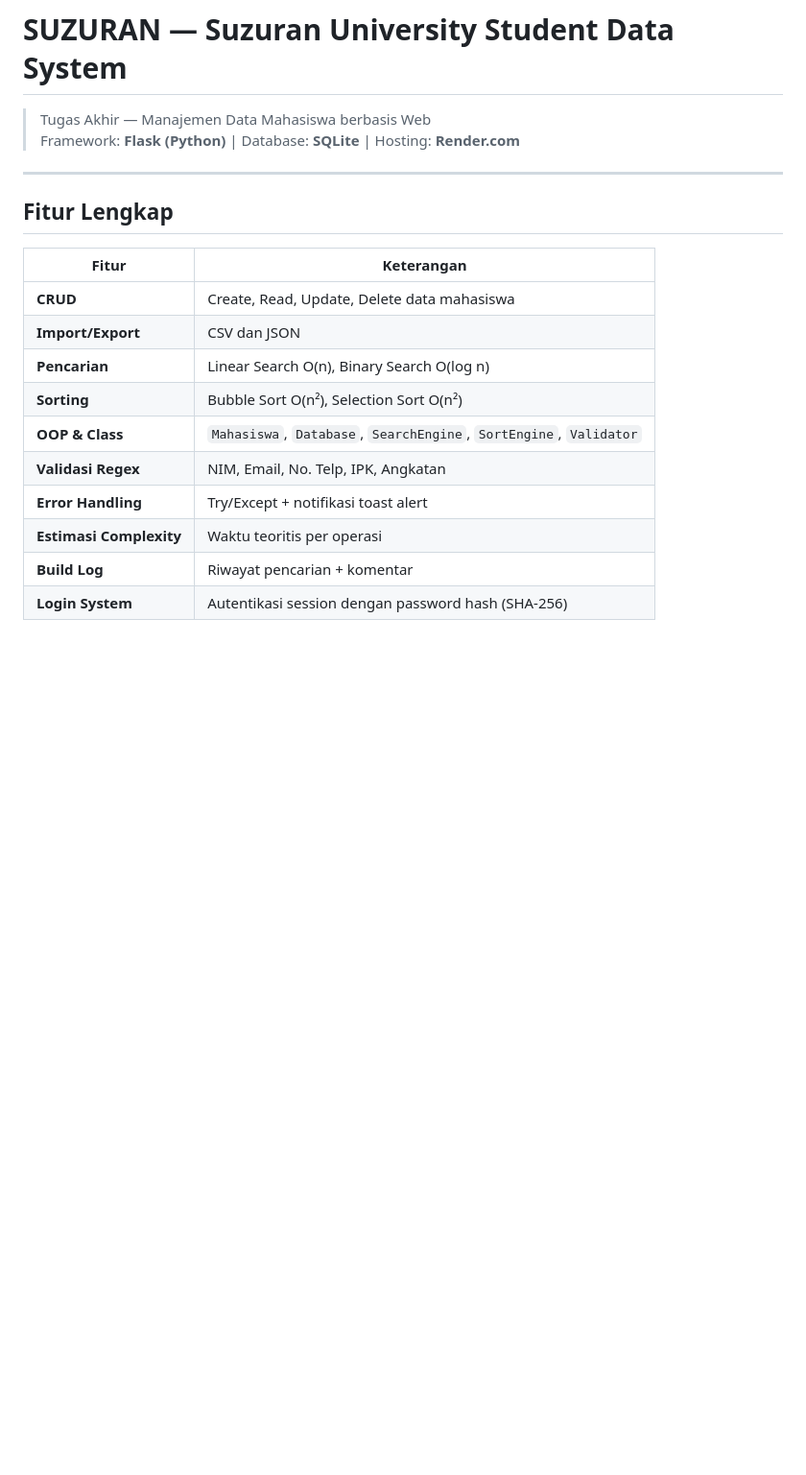
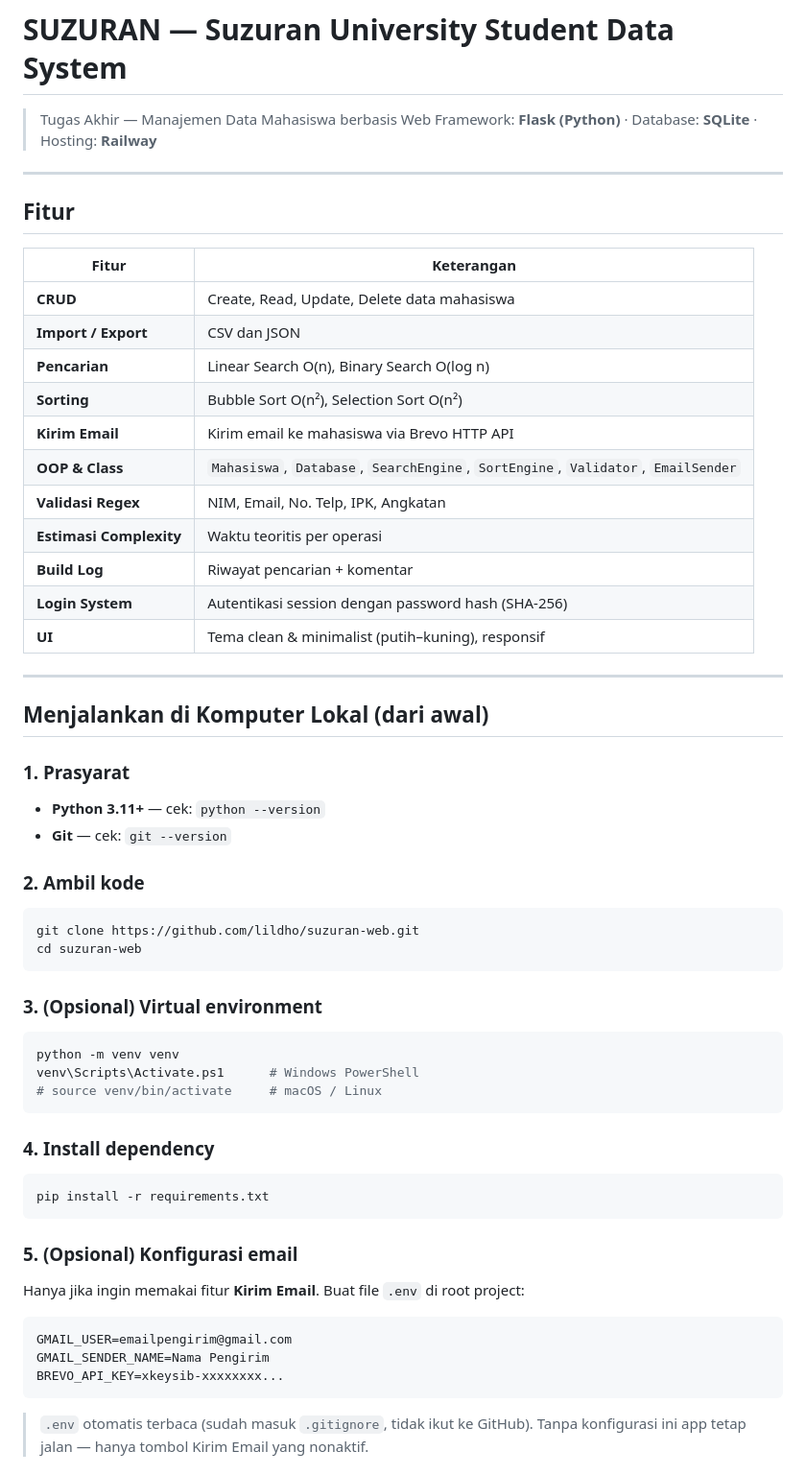
Before and after one commit to lildho/suzuran-web, a Markdown page: README.md, the part around one of its changes. Shown at 96% size. Rendered like a GitHub page; blank space fills up the shorter version.

````diff
--- a/README.md
+++ b/README.md
@@ -1,21 +1,59 @@
 # SUZURAN — Suzuran University Student Data System
 
 > Tugas Akhir — Manajemen Data Mahasiswa berbasis Web
-> Framework: **Flask (Python)** | Database: **SQLite** | Hosting: **Render.com**
+> Framework: **Flask (Python)** · Database: **SQLite** · Hosting: **Railway**
 
 ---
 
-## Fitur Lengkap
+## Fitur
 
 | Fitur | Keterangan |
 |-------|-----------|
 | **CRUD** | Create, Read, Update, Delete data mahasiswa |
-| **Import/Export** | CSV dan JSON |
+| **Import / Export** | CSV dan JSON |
 | **Pencarian** | Linear Search O(n), Binary Search O(log n) |
 | **Sorting** | Bubble Sort O(n²), Selection Sort O(n²) |
-| **OOP & Class** | `Mahasiswa`, `Database`, `SearchEngine`, `SortEngine`, `Validator` |
+| **Kirim Email** | Kirim email ke mahasiswa via Brevo HTTP API |
+| **OOP & Class** | `Mahasiswa`, `Database`, `SearchEngine`, `SortEngine`, `Validator`, `EmailSender` |
 | **Validasi Regex** | NIM, Email, No. Telp, IPK, Angkatan |
-| **Error Handling** | Try/Except + notifikasi toast alert |
 | **Estimasi Complexity** | Waktu teoritis per operasi |
 | **Build Log** | Riwayat pencarian + komentar |
 | **Login System** | Autentikasi session dengan password hash (SHA-256) |
+| **UI** | Tema clean & minimalist (putih–kuning), responsif |
+
+---
+
+## Menjalankan di Komputer Lokal (dari awal)
+
+### 1. Prasyarat
+- **Python 3.11+** — cek: `python --version`
+- **Git** — cek: `git --version`
+
+### 2. Ambil kode
+```bash
+git clone https://github.com/lildho/suzuran-web.git
+cd suzuran-web
+```
+
+### 3. (Opsional) Virtual environment
+```bash
+python -m venv venv
+venv\Scripts\Activate.ps1      # Windows PowerShell
+# source venv/bin/activate     # macOS / Linux
+```
+
+### 4. Install dependency
+```bash
+pip install -r requirements.txt
+```
+
+### 5. (Opsional) Konfigurasi email
+Hanya jika ingin memakai fitur **Kirim Email**. Buat file `.env` di root project:
+```
+GMAIL_USER=emailpengirim@gmail.com
+GMAIL_SENDER_NAME=Nama Pengirim
+BREVO_API_KEY=xkeysib-xxxxxxxx...
+```
+> `.env` otomatis terbaca (sudah masuk `.gitignore`, tidak ikut ke GitHub).
+> Tanpa konfigurasi ini app tetap jalan — hanya tombol Kirim Email yang nonaktif.
+
````
Also changed, not shown: other parts of README.md (+68 -82 lines).
